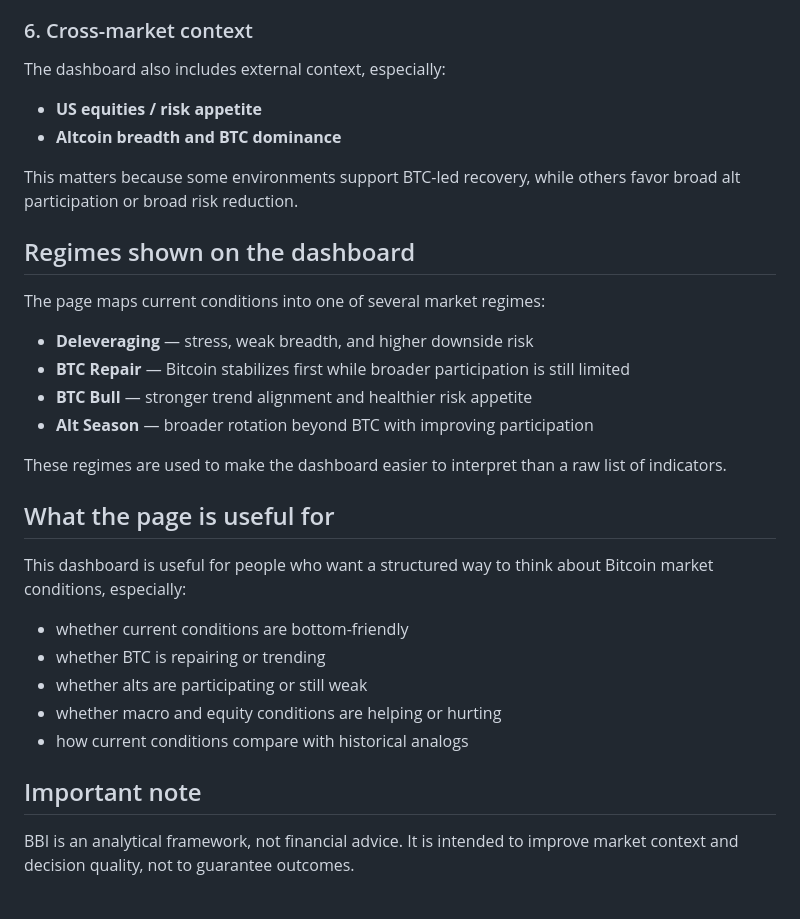
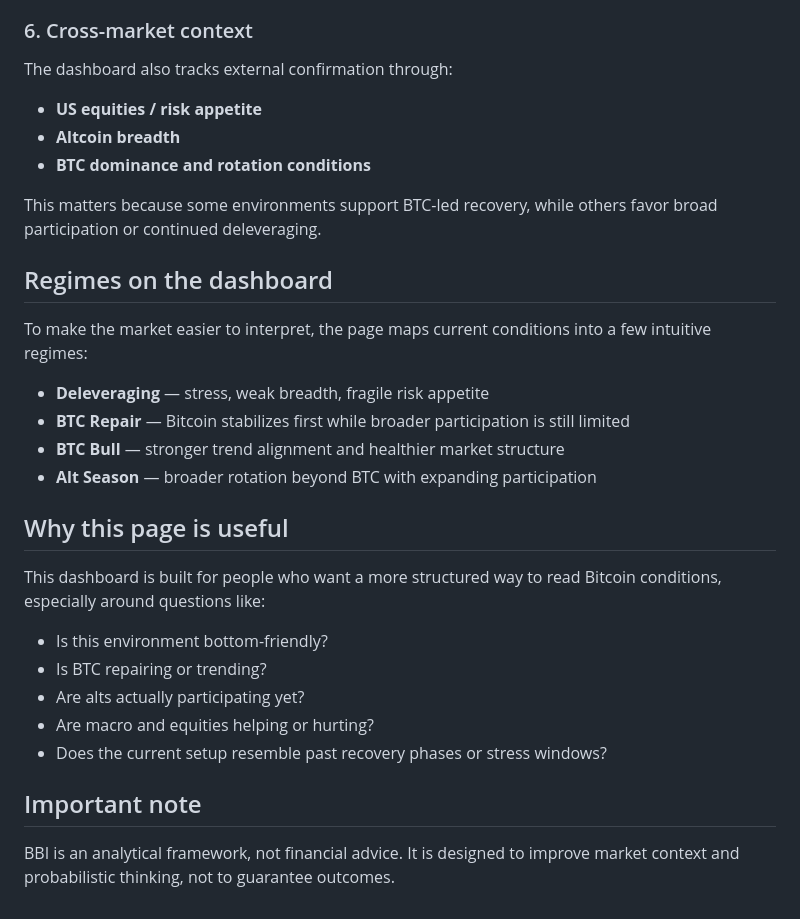
Before and after one commit to brls123/BBI-Page, a Markdown page: README.md, the part around one of its changes. Drawn GitHub-style.

```diff
--- a/README.md
+++ b/README.md
@@ -59,33 +67,32 @@ Onchain data helps indicate whether long-term holder behavior and broader networ
 
 ### 6. Cross-market context
-The dashboard also includes external context, especially:
+The dashboard also tracks external confirmation through:
 
 - **US equities / risk appetite**
-- **Altcoin breadth and BTC dominance**
+- **Altcoin breadth**
+- **BTC dominance and rotation conditions**
 
-This matters because some environments support BTC-led recovery, while others favor broad alt participation or broad risk reduction.
+This matters because some environments support BTC-led recovery, while others favor broad participation or continued deleveraging.
 
-## Regimes shown on the dashboard
+## Regimes on the dashboard
 
-The page maps current conditions into one of several market regimes:
+To make the market easier to interpret, the page maps current conditions into a few intuitive regimes:
 
-- **Deleveraging** — stress, weak breadth, and higher downside risk
+- **Deleveraging** — stress, weak breadth, fragile risk appetite
 - **BTC Repair** — Bitcoin stabilizes first while broader participation is still limited
-- **BTC Bull** — stronger trend alignment and healthier risk appetite
-- **Alt Season** — broader rotation beyond BTC with improving participation
+- **BTC Bull** — stronger trend alignment and healthier market structure
+- **Alt Season** — broader rotation beyond BTC with expanding participation
 
-These regimes are used to make the dashboard easier to interpret than a raw list of indicators.
+## Why this page is useful
 
-## What the page is useful for
+This dashboard is built for people who want a more structured way to read Bitcoin conditions, especially around questions like:
 
-This dashboard is useful for people who want a structured way to think about Bitcoin market conditions, especially:
-
-- whether current conditions are bottom-friendly
-- whether BTC is repairing or trending
-- whether alts are participating or still weak
-- whether macro and equity conditions are helping or hurting
-- how current conditions compare with historical analogs
+- Is this environment bottom-friendly?
+- Is BTC repairing or trending?
+- Are alts actually participating yet?
+- Are macro and equities helping or hurting?
+- Does the current setup resemble past recovery phases or stress windows?
 
 ## Important note
 
-BBI is an analytical framework, not financial advice. It is intended to improve market context and decision quality, not to guarantee outcomes.
+BBI is an analytical framework, not financial advice. It is designed to improve market context and probabilistic thinking, not to guarantee outcomes.
```
Also changed, not shown: other parts of README.md (+33 -25 lines).
